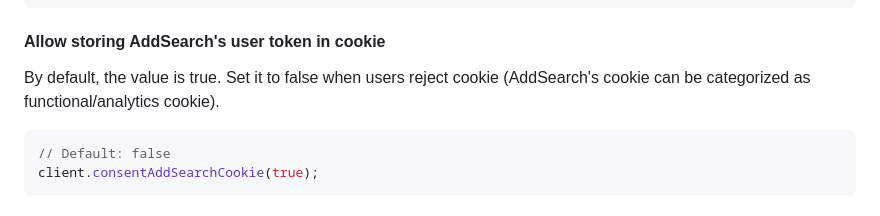
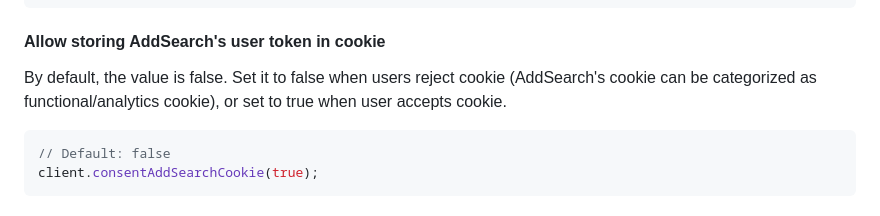
Before and after one commit to AddSearch/js-client-library, a Markdown page: README.md, the part around the change. Drawn GitHub-style.

Commit message:
[sc-8500] update documentation

````diff
--- a/README.md
+++ b/README.md
@@ -352,7 +352,7 @@ client.enablePersonalizationTracking(isEnabled, expirationDates);
 
 
 #### Allow storing AddSearch's user token in cookie
-By default, the value is true. Set it to false when users reject cookie (AddSearch's cookie can be categorized as functional/analytics cookie).
+By default, the value is false. Set it to false when users reject cookie (AddSearch's cookie can be categorized as functional/analytics cookie), or set to true when user accepts cookie.
 ```js
 // Default: false
 client.consentAddSearchCookie(true);
````
